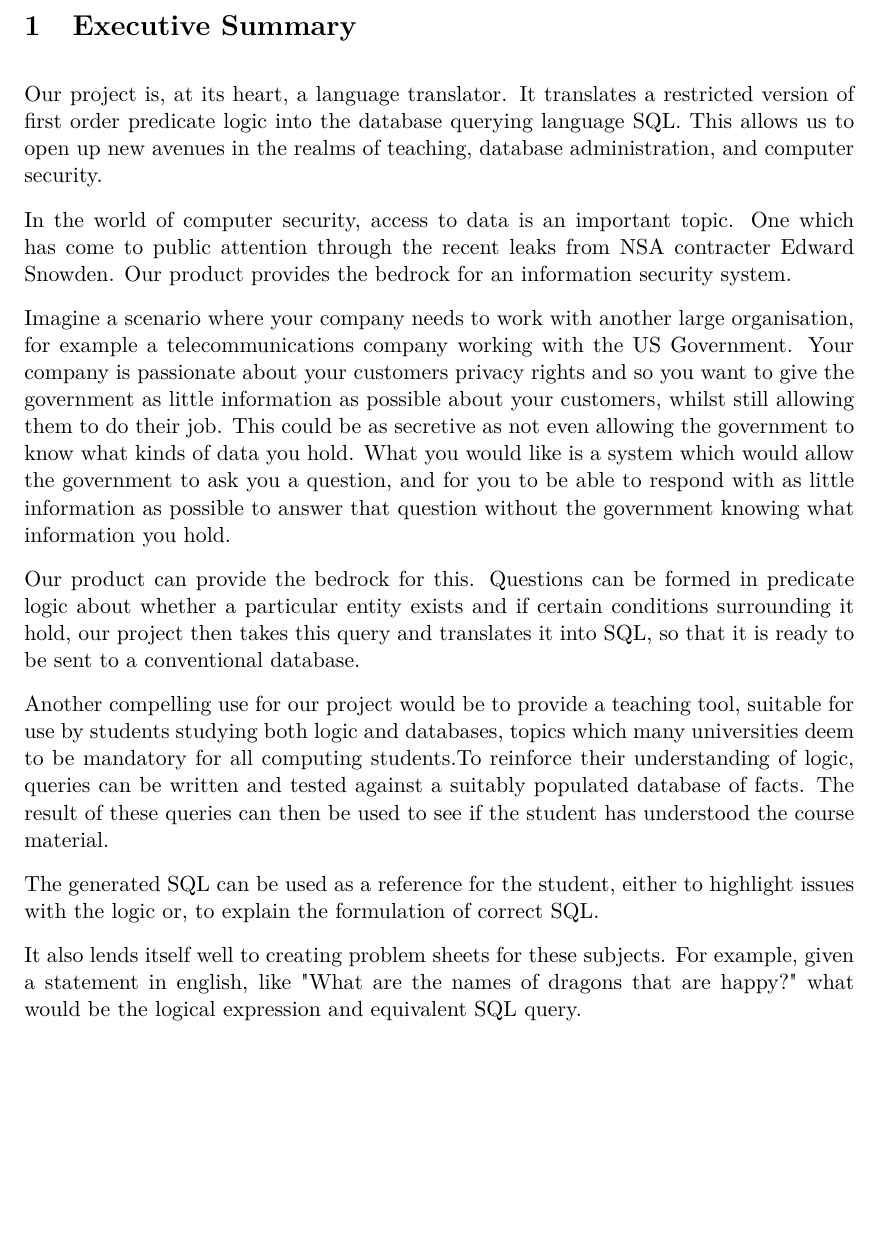
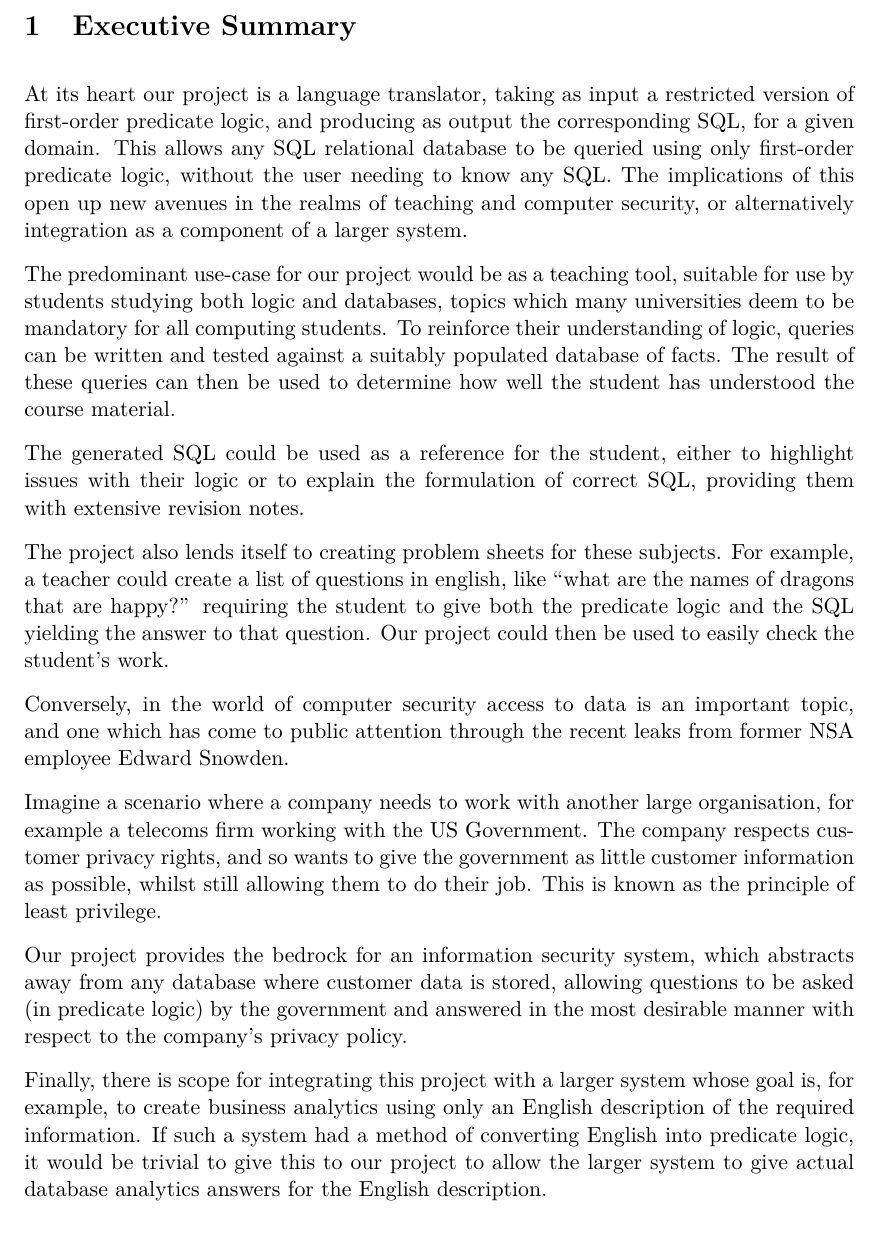
Before and after one commit to Tedworthy/ATLAST, a LaTeX document (report/report.tex): part of page 4 of 26, cut so that both start at the same text, the shorter picture padded with empty space. Compiled offline with pdfLaTeX.

Commit message:
Slight re-working of the executive summary, hopefully it's better?

```diff
--- a/report/report.tex
+++ b/report/report.tex
@@ -71,48 +71,53 @@
 \clearpage
 
 \section{Executive Summary}
-  Our project is, at its heart, a language translator. It translates a
-  restricted version of first order predicate logic into the database querying
-  language SQL. This allows us to open up new avenues in the realms of
-  teaching, database administration, and computer security.
+  At its heart our project is a language translator, taking as input a
+  restricted version of first-order predicate logic, and producing as output
+  the corresponding SQL, for a given domain. This allows any SQL relational
+  database to be queried using only first-order predicate logic, without the
+  user needing to know any SQL. The implications of this open up new avenues in
+  the realms of teaching and computer security, or alternatively integration
+  as a component of a larger system.
 
-  In the world of computer security, access to data is an important topic. One
-  which has come to public attention through the recent leaks from NSA
-  contracter Edward Snowden. Our product provides the bedrock for an
-  information security system.
+  The predominant use-case for our project would be as a teaching tool,
+  suitable for use by students studying both logic and databases, topics which
+  many universities deem to be mandatory for all computing students. To
+  reinforce their understanding of logic, queries can be written and tested
+  against a suitably populated database of facts. The result of these queries
+  can then be used to determine how well the student has understood the course
+  material.
 
-  Imagine a scenario where your company needs to work with another large
-  organisation, for example a telecommunications company working with the US
-  Government. Your company is passionate about your customers privacy rights
-  and so you want to give the government as little information as possible
-  about your customers, whilst still allowing them to do their job. This could
-  be as secretive as not even allowing the government to know what kinds of
-  data you hold. What you would like is a system which would allow the
-  government to ask you a question, and for you to be able to respond with as
-  little information as possible to answer that question without the government
-  knowing what information you hold.
+  The generated SQL could be used as a reference for the student, either to
+  highlight issues with their logic or to explain the formulation of correct
+  SQL, providing them with extensive revision notes.
 
-  Our product can provide the bedrock for this. Questions can be formed in
-  predicate logic about whether a particular entity exists and if certain
-  conditions surrounding it hold, our project then takes this query and
-  translates it into SQL, so that it is ready to be sent to a conventional
-  database.
+  The project also lends itself to creating problem sheets for these subjects.
+  For example, a teacher could create a list of questions in english, like
+  ``what are the names of dragons that are happy?'' requiring the student to
+  give both the predicate logic and the SQL yielding the answer to that
+  question. Our project could then be used to easily check the student's work.
 
+  Conversely, in the world of computer security access to data is an important
+  topic, and one which has come to public attention through the recent leaks
+  from former NSA employee Edward Snowden.
 
-  Another compelling use for our project would be to provide a teaching tool,
-  suitable for use by students studying both logic and databases, topics which
-  many universities deem to be mandatory for all computing students.To reinforce
-  their understanding of logic, queries can be written and tested against a suitably
-  populated database of facts. The result of these queries can then be used to
-  see if the student has understood the course material.
+  Imagine a scenario where a company needs to work with another large
+  organisation, for example a telecoms firm working with the US Government. The
+  company respects customer privacy rights, and so wants to give the government
+  as little customer information as possible, whilst still allowing them to do
+  their job. This is known as the principle of least privilege.
 
-  The generated SQL can be used as a reference for the student, either to  highlight
-  issues with the logic or, to  explain the formulation of correct SQL.
+  Our project provides the bedrock for an information security system, which
+  abstracts away from any database where customer data is stored, allowing
+  questions to be asked (in predicate logic) by the government and answered in
+  the most desirable manner with respect to the company's privacy policy.
 
-  It also lends itself well to creating problem sheets for these subjects.
-  For example, given a statement in english, like "What are the names of
-  dragons that are happy?" what would be the logical expression and equivalent
-  SQL query.
+  Finally, there is scope for integrating this project with a larger system
+  whose goal is, for example, to create business analytics using only an
+  English description of the required information. If such a system had a
+  method of converting English into predicate logic, it would be trivial to
+  give this to our project to allow the larger system to give actual database
+  analytics answers for the English description.
 
   \subsection*{Elevator Pitch (quite a hard sell)}
   \emph{>> What we have...}
```
